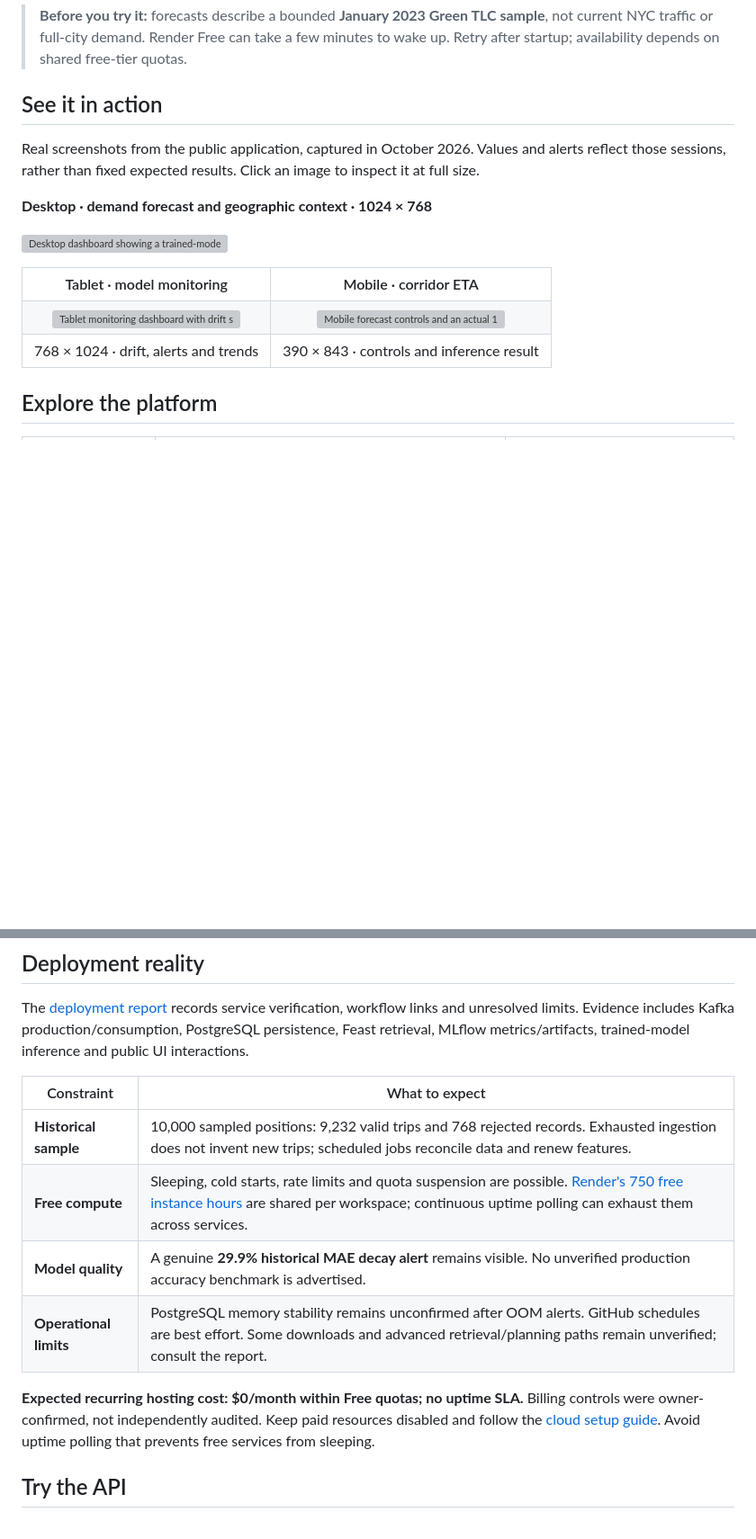
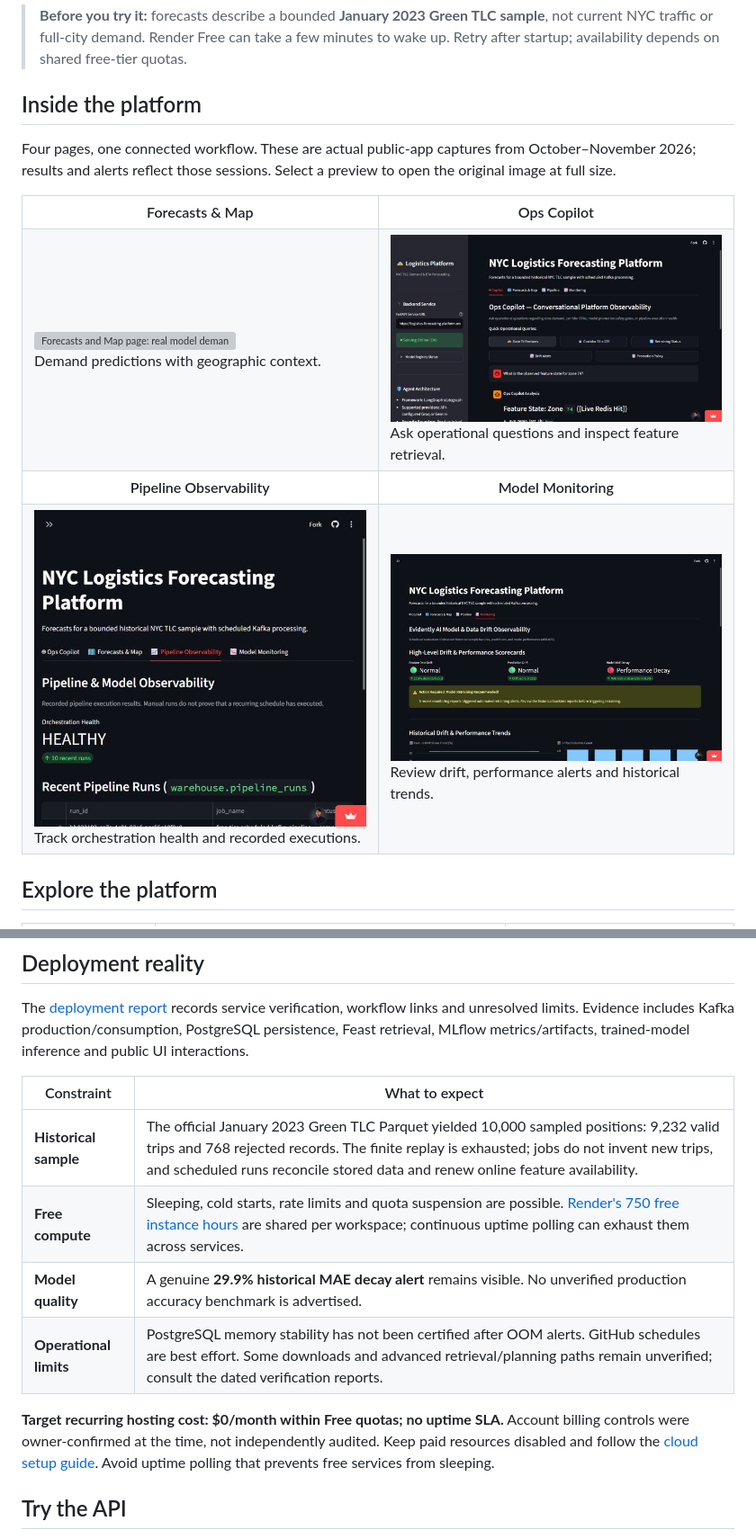
Before and after one commit to KhuzaimaHassan/logistics-forecasting-platform, a Markdown page: README.md, 2 parts joined by grey strips. Shown at 90% size. Drawn GitHub-style; pictures changed too: docs/assets/page-copilot.jpg (added), docs/assets/page-monitoring.jpg (added), docs/assets/page-pipeline.jpg (added); blank space fills up the shorter version; grey boxes are pictures that could not be loaded.

Commit message:
docs: align README with cloud architecture

```diff
--- a/README.md
+++ b/README.md
@@ -17,26 +17,26 @@ A public MLOps portfolio built around real event processing, online features and
 
 > **Before you try it:** forecasts describe a bounded **January 2023 Green TLC sample**, not current NYC traffic or full-city demand. Render Free can take a few minutes to wake up. Retry after startup; availability depends on shared free-tier quotas.
 
-## See it in action
+## Inside the platform
 
-Real screenshots from the public application, captured in October 2026. Values and alerts reflect those sessions, rather than fixed expected results. Click an image to inspect it at full size.
-
-**Desktop · demand forecast and geographic context · 1024 × 768**
-
-[![Desktop dashboard showing a trained-model demand prediction and the NYC zone map](docs/assets/desktop-forecast.jpg)](docs/assets/desktop-forecast.jpg)
+Four pages, one connected workflow. These are actual public-app captures from October–November 2026; results and alerts reflect those sessions. Select a preview to open the original image at full size.
 
 <table>
   <tr>
-    <th>Tablet · model monitoring</th>
-    <th>Mobile · corridor ETA</th>
+    <th width="50%">Forecasts &amp; Map</th>
+    <th width="50%">Ops Copilot</th>
   </tr>
   <tr>
-    <td align="center"><a href="docs/assets/tablet-monitoring.jpg"><img src="docs/assets/tablet-monitoring.jpg" height="400" alt="Tablet monitoring dashboard with drift scorecards, a performance decay alert and trend charts"></a></td>
-    <td align="center"><a href="docs/assets/mobile-eta.jpg"><img src="docs/assets/mobile-eta.jpg" height="400" alt="Mobile forecast controls and an actual 11.9-minute corridor ETA result"></a></td>
+    <td valign="top"><a href="docs/assets/desktop-forecast.jpg"><img src="docs/assets/desktop-forecast.jpg" width="100%" alt="Forecasts and Map page: real model demand output and NYC zone map"></a><br>Demand predictions with geographic context.</td>
+    <td valign="top"><a href="docs/assets/page-copilot.jpg"><img src="docs/assets/page-copilot.jpg" width="100%" alt="Ops Copilot page: operational shortcuts and a real zone feature query"></a><br>Ask operational questions and inspect feature retrieval.</td>
   </tr>
   <tr>
-    <td align="center">768 × 1024 · drift, alerts and trends</td>
-    <td align="center">390 × 843 · controls and inference result</td>
+    <th>Pipeline Observability</th>
+    <th>Model Monitoring</th>
+  </tr>
+  <tr>
+    <td valign="top"><a href="docs/assets/page-pipeline.jpg"><img src="docs/assets/page-pipeline.jpg" width="100%" alt="Pipeline Observability page: orchestration health and persistent pipeline run history"></a><br>Track orchestration health and recorded executions.</td>
+    <td valign="top"><a href="docs/assets/page-monitoring.jpg"><img src="docs/assets/page-monitoring.jpg" width="100%" alt="Monitoring page: drift scorecards, genuine performance decay alert and historical trends"></a><br>Review drift, performance alerts and historical trends.</td>
   </tr>
 </table>
 
@@ -89,12 +89,12 @@ The [deployment report](docs/DEPLOYMENT_REPORT.md) records service verification,
 
 | Constraint | What to expect |
 |---|---|
-| **Historical sample** | 10,000 sampled positions: 9,232 valid trips and 768 rejected records. Exhausted ingestion does not invent new trips; scheduled jobs reconcile data and renew features. |
+| **Historical sample** | The official January 2023 Green TLC Parquet yielded 10,000 sampled positions: 9,232 valid trips and 768 rejected records. The finite replay is exhausted; jobs do not invent new trips, and scheduled runs reconcile stored data and renew online feature availability. |
 | **Free compute** | Sleeping, cold starts, rate limits and quota suspension are possible. [Render's 750 free instance hours](https://render.com/docs/free#free-instance-hours) are shared per workspace; continuous uptime polling can exhaust them across services. |
 | **Model quality** | A genuine **29.9% historical MAE decay alert** remains visible. No unverified production accuracy benchmark is advertised. |
-| **Operational limits** | PostgreSQL memory stability remains unconfirmed after OOM alerts. GitHub schedules are best effort. Some downloads and advanced retrieval/planning paths remain unverified; consult the report. |
+| **Operational limits** | PostgreSQL memory stability has not been certified after OOM alerts. GitHub schedules are best effort. Some downloads and advanced retrieval/planning paths remain unverified; consult the dated verification reports. |
 
-**Expected recurring hosting cost: $0/month within Free quotas; no uptime SLA.** Billing controls were owner-confirmed, not independently audited. Keep paid resources disabled and follow the [cloud setup guide](docs/FREE_CLOUD_SETUP.md). Avoid uptime polling that prevents free services from sleeping.
+**Target recurring hosting cost: $0/month within Free quotas; no uptime SLA.** Account billing controls were owner-confirmed at the time, not independently audited. Keep paid resources disabled and follow the [cloud setup guide](docs/FREE_CLOUD_SETUP.md). Avoid uptime polling that prevents free services from sleeping.
 
 ## Try the API
 
```
Also changed, not shown: other parts of README.md (+1 -1 lines).
